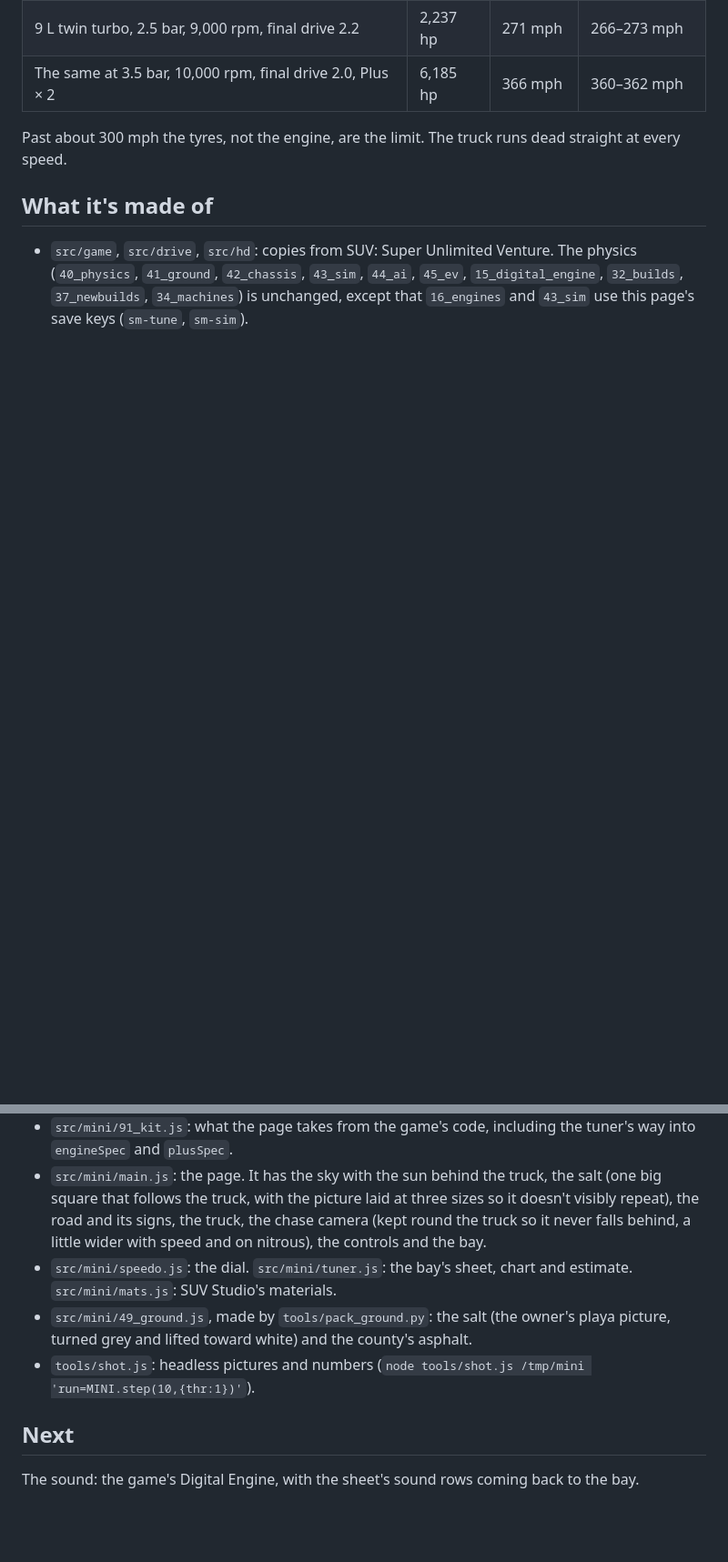
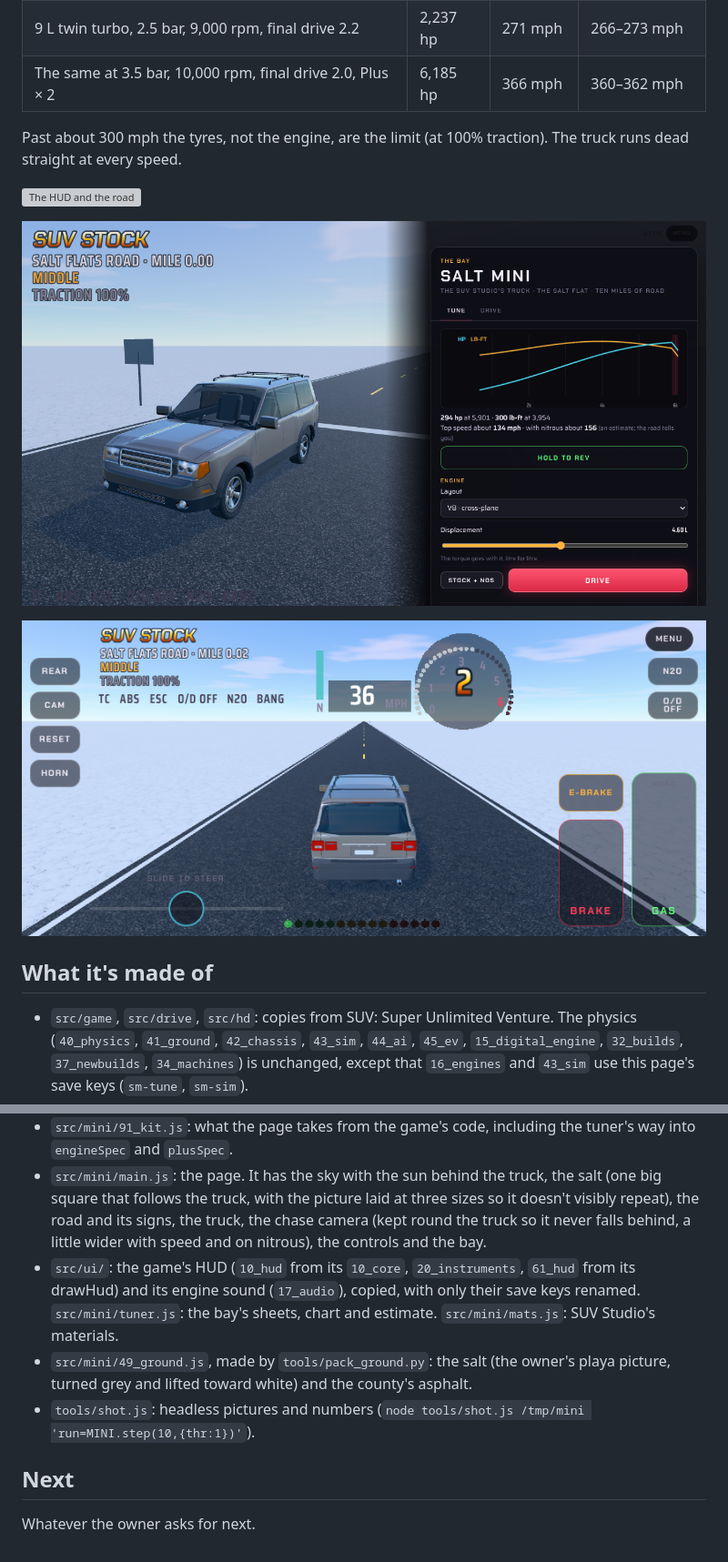
Before and after one commit to chriskizer91-ops/cargames, a Markdown page: salt-mini/README.md, 2 parts joined by grey strips. Shown at 91% size. GitHub-like rendering; pictures changed too: salt-mini/docs/phone.png, salt-mini/docs/tuner_bay.png; blank space fills up the shorter version; grey boxes are pictures that could not be loaded.

```diff
--- a/salt-mini/README.md
+++ b/salt-mini/README.md
@@ -55,7 +69,14 @@ Checked against full-throttle runs on the road:
 | 9 L twin turbo, 2.5 bar, 9,000 rpm, final drive 2.2 | 2,237 hp | 271 mph | 266–273 mph |
 | The same at 3.5 bar, 10,000 rpm, final drive 2.0, Plus × 2 | 6,185 hp | 366 mph | 360–362 mph |
 
-Past about 300 mph the tyres, not the engine, are the limit. The truck runs dead straight at every speed.
+Past about 300 mph the tyres, not the engine, are the limit (at 100% traction). The truck runs dead straight at
+every speed.
+
+![The HUD and the road](docs/road.png)
+
+![The bay](docs/tuner_bay.png)
+
+![On a phone](docs/phone.png)
 
 ## What it's made of
 
@@ -68,7 +89,8 @@ Past about 300 mph the tyres, not the engine, are the limit. The truck runs dead
   the truck, with the picture laid at three sizes so it doesn't visibly repeat), the road and its signs, the truck,
   the chase camera (kept round the truck so it never falls behind, a little wider with speed and on nitrous), the
   controls and the bay.
-- `src/mini/speedo.js`: the dial. `src/mini/tuner.js`: the bay's sheet, chart and estimate.
+- `src/ui/`: the game's HUD (`10_hud` from its `10_core`, `20_instruments`, `61_hud` from its drawHud) and its engine
+  sound (`17_audio`), copied, with only their save keys renamed. `src/mini/tuner.js`: the bay's sheets, chart and estimate.
   `src/mini/mats.js`: SUV Studio's materials.
 - `src/mini/49_ground.js`, made by `tools/pack_ground.py`: the salt (the owner's playa picture, turned grey and
   lifted toward white) and the county's asphalt.
@@ -76,4 +98,4 @@ Past about 300 mph the tyres, not the engine, are the limit. The truck runs dead
 
 ## Next
 
-The sound: the game's Digital Engine, with the sheet's sound rows coming back to the bay.
+Whatever the owner asks for next.
```
Also changed, not shown: other parts of salt-mini/README.md (+48 -34 lines), README.md (+1 -1 lines), 13 other files.
